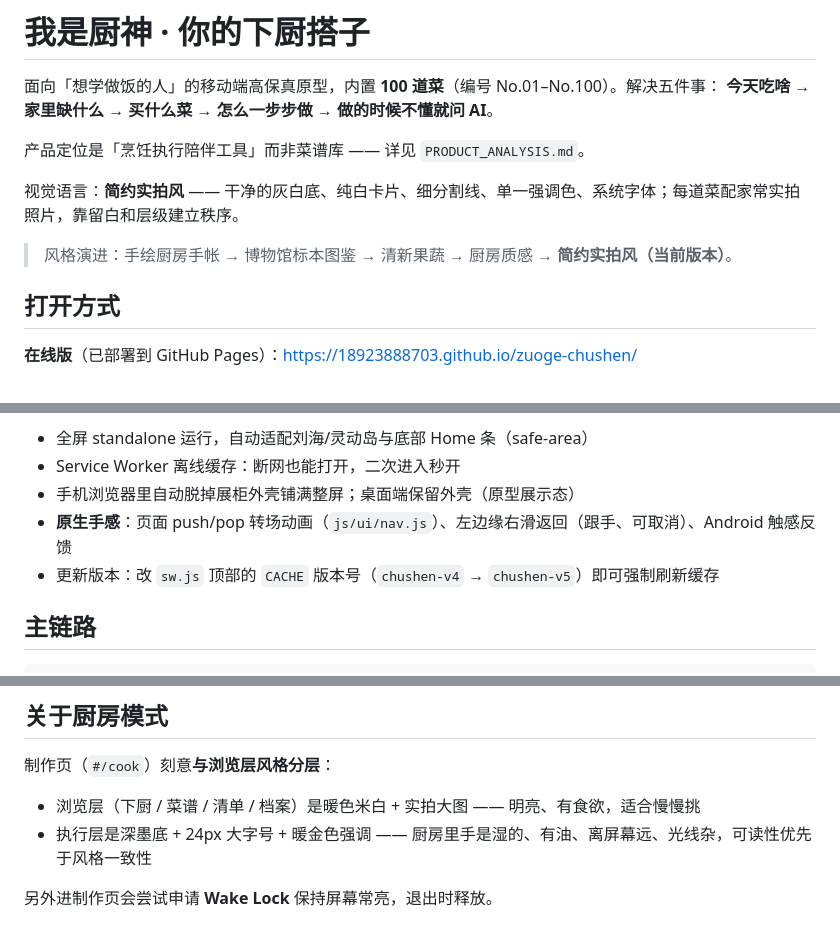
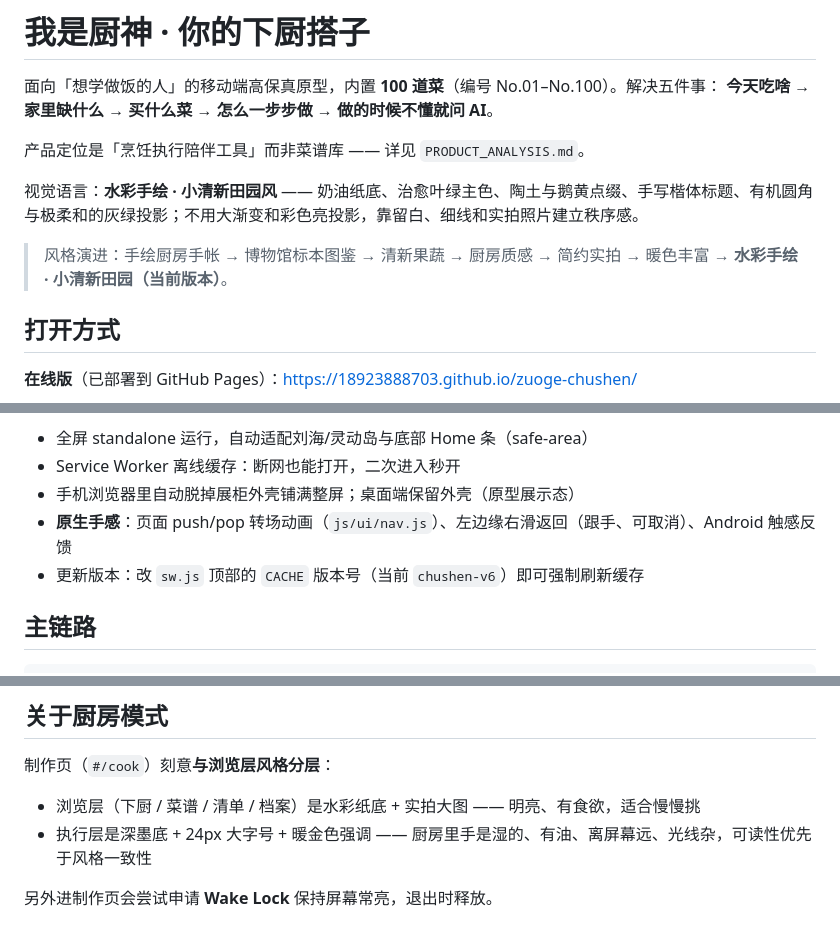
Before and after one commit to 18923888703/zuoge-chushen, a Markdown page: README.md, 3 parts joined by grey strips. Drawn GitHub-style.

Commit message:
deploy: README.md

```diff
--- a/README.md
+++ b/README.md
@@ -5,9 +5,9 @@
 
 产品定位是「烹饪执行陪伴工具」而非菜谱库 —— 详见 `PRODUCT_ANALYSIS.md`。
 
-视觉语言：**简约实拍风** —— 干净的灰白底、纯白卡片、细分割线、单一强调色、系统字体；每道菜配家常实拍照片，靠留白和层级建立秩序。
+视觉语言：**水彩手绘 · 小清新田园风** —— 奶油纸底、治愈叶绿主色、陶土与鹅黄点缀、手写楷体标题、有机圆角与极柔和的灰绿投影；不用大渐变和彩色亮投影，靠留白、细线和实拍照片建立秩序感。
 
-> 风格演进：手绘厨房手帐 → 博物馆标本图鉴 → 清新果蔬 → 厨房质感 → **简约实拍风（当前版本）**。
+> 风格演进：手绘厨房手帐 → 博物馆标本图鉴 → 清新果蔬 → 厨房质感 → 简约实拍 → 暖色丰富 → **水彩手绘 · 小清新田园（当前版本）**。
 
 ## 打开方式
 
@@ -31,7 +31,7 @@
 - Service Worker 离线缓存：断网也能打开，二次进入秒开
 - 手机浏览器里自动脱掉展柜外壳铺满整屏；桌面端保留外壳（原型展示态）
 - **原生手感**：页面 push/pop 转场动画（`js/ui/nav.js`）、左边缘右滑返回（跟手、可取消）、Android 触感反馈
-- 更新版本：改 `sw.js` 顶部的 `CACHE` 版本号（`chushen-v4` → `chushen-v5`）即可强制刷新缓存
+- 更新版本：改 `sw.js` 顶部的 `CACHE` 版本号（当前 `chushen-v6`）即可强制刷新缓存
 
 
 ## 主链路
@@ -122,7 +122,7 @@ AI.ask(question, ctx, onChunk)    // 做菜中提问，流式返回
 
 制作页（`#/cook`）刻意**与浏览层风格分层**：
 
-- 浏览层（下厨 / 菜谱 / 清单 / 档案）是暖色米白 + 实拍大图 —— 明亮、有食欲，适合慢慢挑
+- 浏览层（下厨 / 菜谱 / 清单 / 档案）是水彩纸底 + 实拍大图 —— 明亮、有食欲，适合慢慢挑
 - 执行层是深墨底 + 24px 大字号 + 暖金色强调 —— 厨房里手是湿的、有油、离屏幕远、光线杂，可读性优先于风格一致性
 
 另外进制作页会尝试申请 **Wake Lock** 保持屏幕常亮，退出时释放。
```
